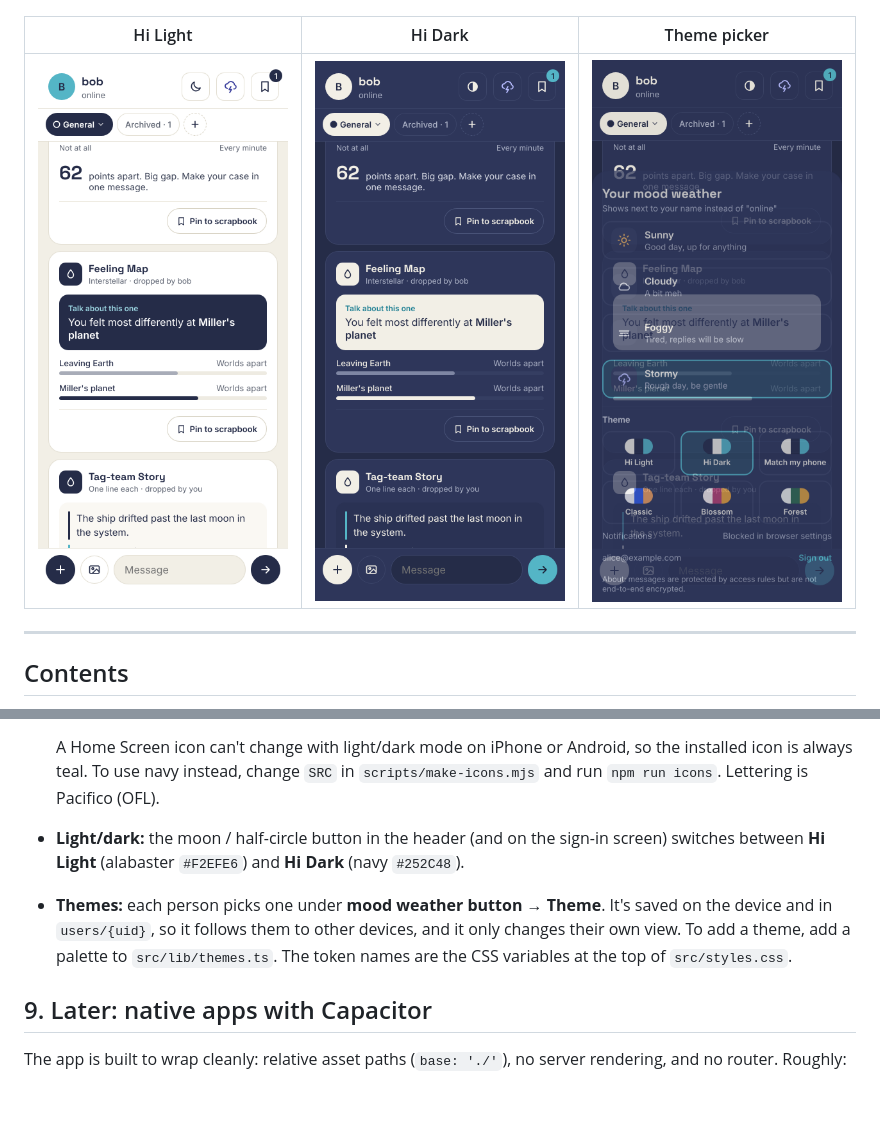
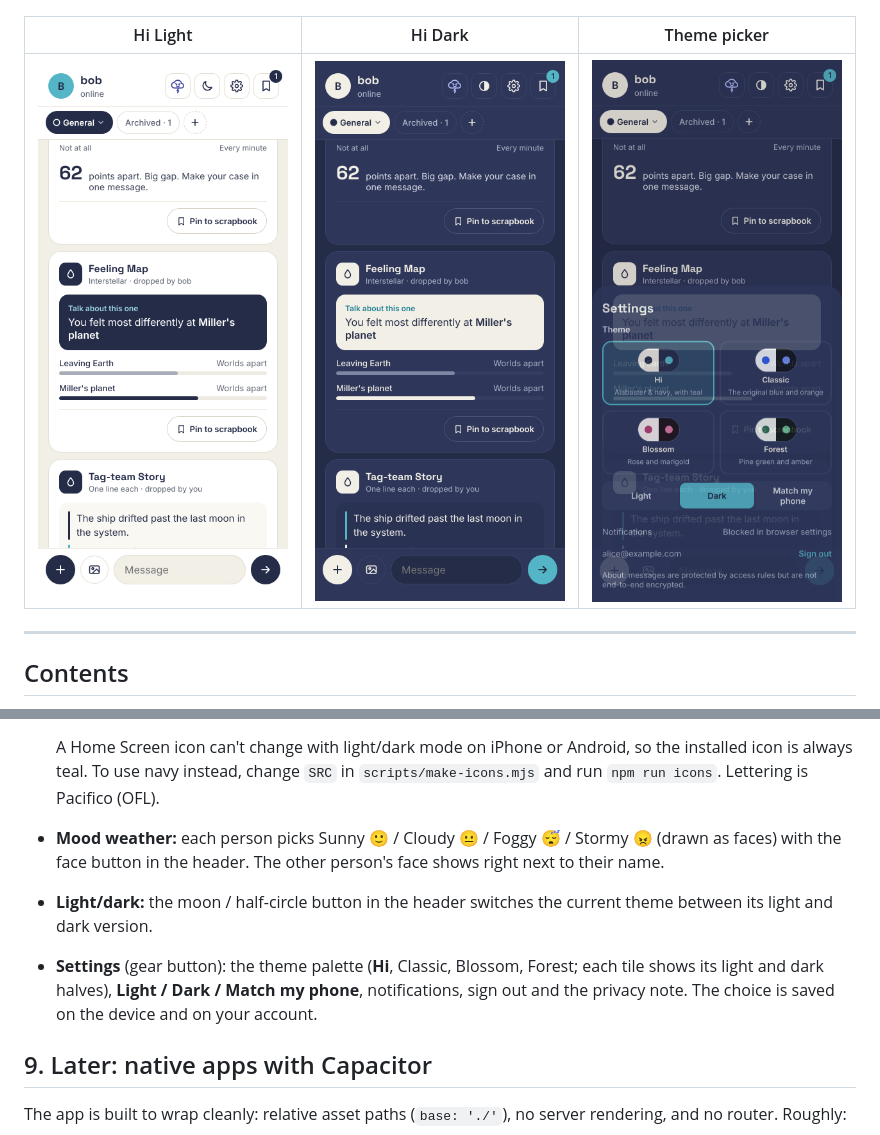
Before and after one commit to abdullamuiz/hi, a Markdown page: README.md, 2 parts joined by grey strips. GitHub-like rendering; pictures changed too: docs/screenshots/theme-dark.png, docs/screenshots/theme-hi.png, docs/screenshots/theme-picker.png; blank space fills up the shorter version.

```diff
--- a/README.md
+++ b/README.md
@@ -273,8 +273,9 @@ Photos are re-encoded in the browser to JPEG, longest side **1600 px** (this als
   - `badge-96.png`: the notification badge.
 
   A Home Screen icon can't change with light/dark mode on iPhone or Android, so the installed icon is always teal. To use navy instead, change `SRC` in `scripts/make-icons.mjs` and run `npm run icons`. Lettering is Pacifico (OFL).
-- **Light/dark:** the moon / half-circle button in the header (and on the sign-in screen) switches between **Hi Light** (alabaster `#F2EFE6`) and **Hi Dark** (navy `#252C48`).
-- **Themes:** each person picks one under **mood weather button → Theme**. It's saved on the device and in `users/{uid}`, so it follows them to other devices, and it only changes their own view. To add a theme, add a palette to `src/lib/themes.ts`. The token names are the CSS variables at the top of `src/styles.css`.
+- **Mood weather:** each person picks Sunny 🙂 / Cloudy 😐 / Foggy 😴 / Stormy 😠 (drawn as faces) with the face button in the header. The other person's face shows right next to their name.
+- **Light/dark:** the moon / half-circle button in the header switches the current theme between its light and dark version.
+- **Settings** (gear button): the theme palette (**Hi**, Classic, Blossom, Forest; each tile shows its light and dark halves), **Light / Dark / Match my phone**, notifications, sign out and the privacy note. The choice is saved on the device and on your account.
 
 ## 9. Later: native apps with Capacitor
 
```
Also changed, not shown: docs/screenshots/header-mood.png (added), docs/screenshots/mood-faces.png (added), docs/screenshots/settings.png (added), 9 other files.
